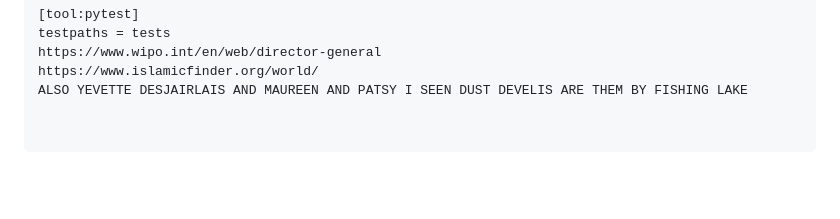
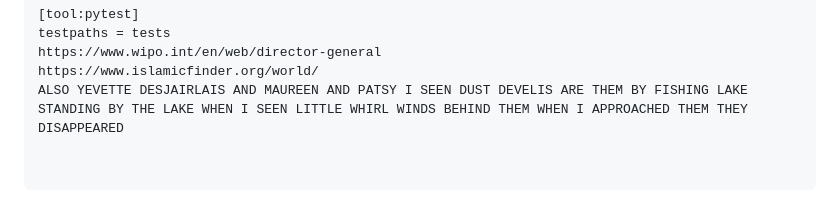
Before and after one commit to CLEAN-HANDS-CLEAN-MONEY-FAM/jubilant-train, a Markdown page: README.md, the part around the change. Rendered like a GitHub page; blank space fills up the shorter version.

Commit message:
Update README.md
Signed-off-by: Morley Moses Apooch <apoochmorley@protonmail.com>

```diff
--- a/README.md
+++ b/README.md
@@ -2546,3 +2546,4 @@ testpaths = tests
 https://www.wipo.int/en/web/director-general
 https://www.islamicfinder.org/world/
 ALSO YEVETTE DESJAIRLAIS AND MAUREEN AND PATSY I SEEN DUST DEVELIS ARE THEM BY FISHING LAKE
+STANDING BY THE LAKE WHEN I SEEN LITTLE WHIRL WINDS BEHIND THEM WHEN I APPROACHED THEM THEY DISAPPEARED
```
